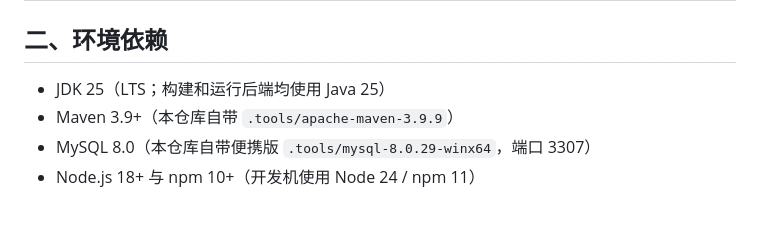
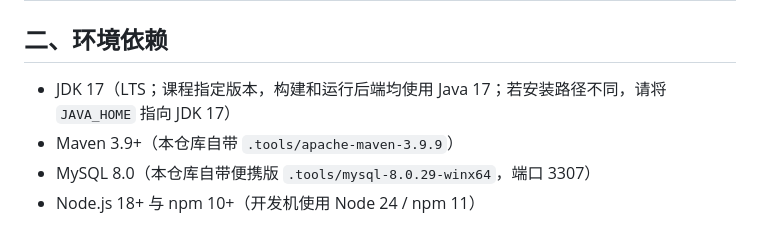
Before and after one commit to O2xxxxx/it-study-hub, a Markdown page: README.md, the part around the change. Rendered like a GitHub page.

Commit message:
粉丝与关注改为居中玻璃弹层，构建环境真正回到 JDK 17
粉丝/关注不再使用右侧 Sheet，统一为 glass-3 居中 Dialog，Esc 归还焦点，更新 e2e 断言与课程文档截图；pom、mvn/start 脚本、README、课程文档的 JDK 25 全部改为 17（此前仅改了文档未改 pom）。

```diff
--- a/README.md
+++ b/README.md
@@ -20,7 +20,7 @@
 
 ## 二、环境依赖
 
-- JDK 25（LTS；构建和运行后端均使用 Java 25）
+- JDK 17（LTS；课程指定版本，构建和运行后端均使用 Java 17；若安装路径不同，请将 `JAVA_HOME` 指向 JDK 17）
 - Maven 3.9+（本仓库自带 `.tools/apache-maven-3.9.9`）
 - MySQL 8.0（本仓库自带便携版 `.tools/mysql-8.0.29-winx64`，端口 3307）
 - Node.js 18+ 与 npm 10+（开发机使用 Node 24 / npm 11）
```
Also changed, not shown: docs/course-design.md (+7 -1 lines), docs/screenshots/21-followers-dialog.png (added), 5 other files.
